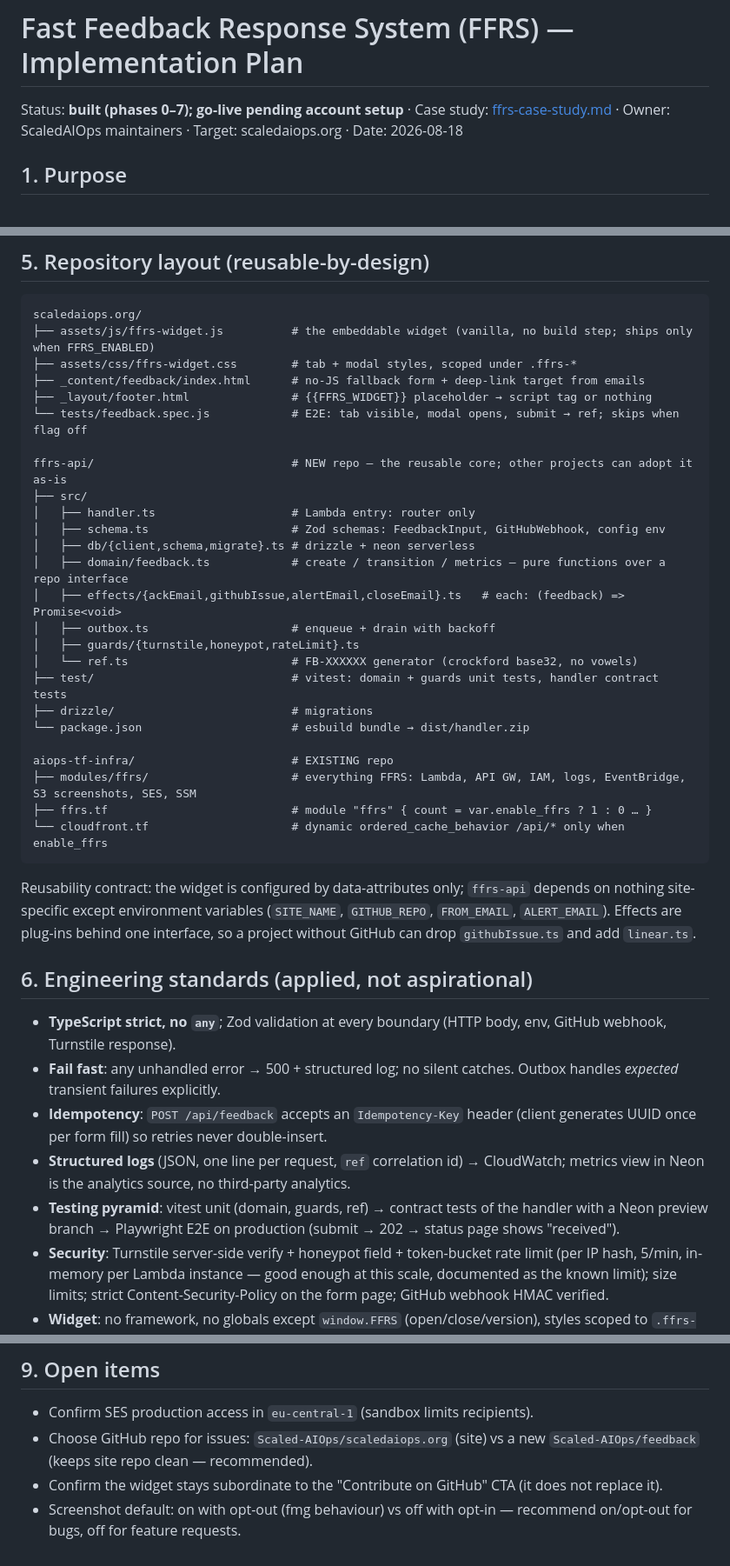
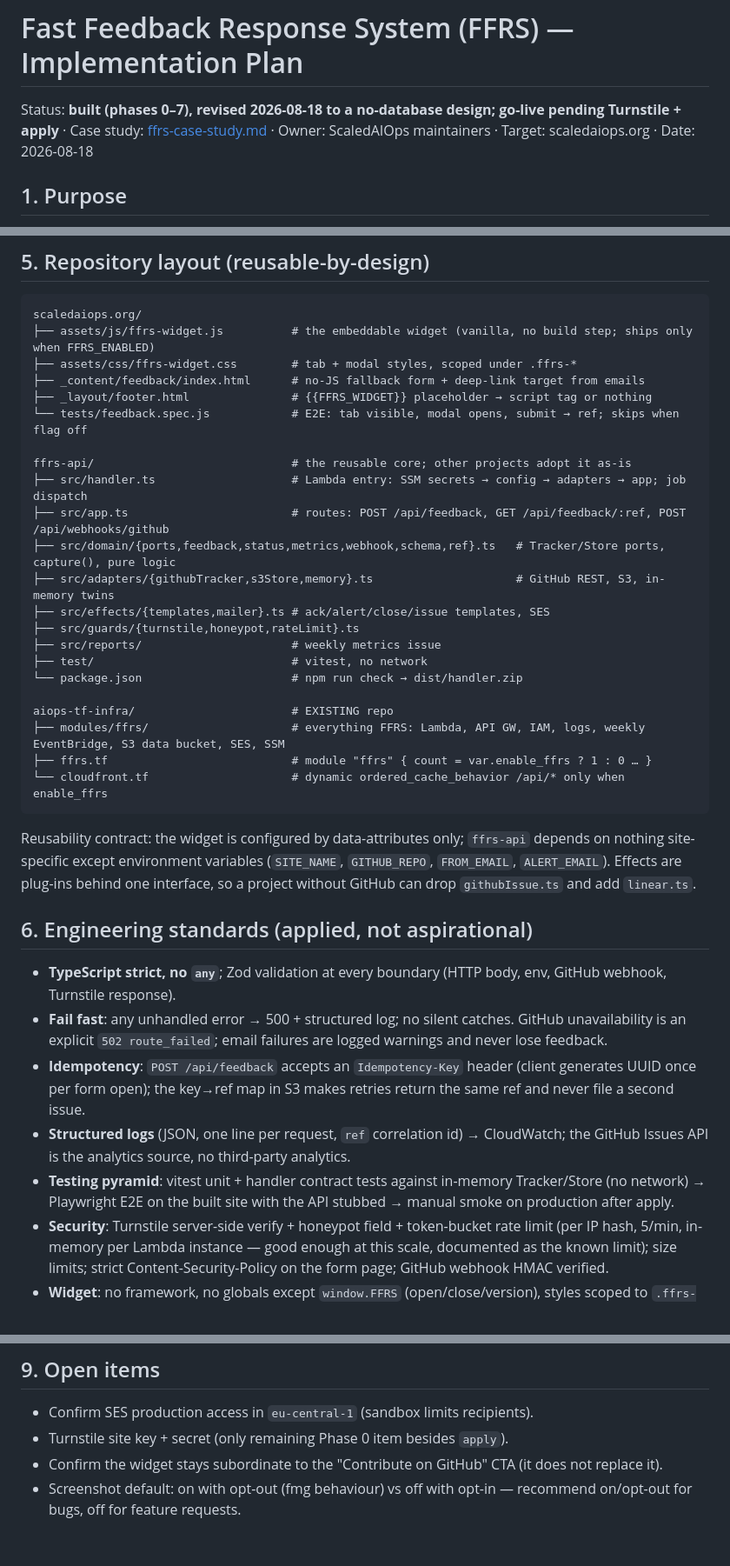
Before and after one commit to Scaled-AIOps/scaledaiops.org, a Markdown page: docs/ffrs-plan.md, 3 parts joined by grey strips. Shown at 87% size. Rendered like a GitHub page.

````diff
--- a/docs/ffrs-plan.md
+++ b/docs/ffrs-plan.md
@@ -1,6 +1,6 @@
 # Fast Feedback Response System (FFRS) — Implementation Plan
 
-Status: **built (phases 0–7); go-live pending account setup** · Case study: [ffrs-case-study.md](ffrs-case-study.md) · Owner: ScaledAIOps maintainers · Target: scaledaiops.org · Date: 2026-08-18
+Status: **built (phases 0–7), revised 2026-08-18 to a no-database design; go-live pending Turnstile + apply** · Case study: [ffrs-case-study.md](ffrs-case-study.md) · Owner: ScaledAIOps maintainers · Target: scaledaiops.org · Date: 2026-08-18
 
 ## 1. Purpose
 
@@ -121,22 +82,19 @@ scaledaiops.org/
 ├── _layout/footer.html               # {{FFRS_WIDGET}} placeholder → script tag or nothing
 └── tests/feedback.spec.js            # E2E: tab visible, modal opens, submit → ref; skips when flag off
 
-ffrs-api/                             # NEW repo — the reusable core; other projects can adopt it as-is
-├── src/
-│   ├── handler.ts                    # Lambda entry: router only
-│   ├── schema.ts                     # Zod schemas: FeedbackInput, GitHubWebhook, config env
-│   ├── db/{client,schema,migrate}.ts # drizzle + neon serverless
-│   ├── domain/feedback.ts            # create / transition / metrics — pure functions over a repo interface
-│   ├── effects/{ackEmail,githubIssue,alertEmail,closeEmail}.ts   # each: (feedback) => Promise<void>
-│   ├── outbox.ts                     # enqueue + drain with backoff
-│   ├── guards/{turnstile,honeypot,rateLimit}.ts
-│   └── ref.ts                        # FB-XXXXXX generator (crockford base32, no vowels)
-├── test/                             # vitest: domain + guards unit tests, handler contract tests
-├── drizzle/                          # migrations
-└── package.json                      # esbuild bundle → dist/handler.zip
+ffrs-api/                             # the reusable core; other projects adopt it as-is
+├── src/handler.ts                    # Lambda entry: SSM secrets → config → adapters → app; job dispatch
+├── src/app.ts                        # routes: POST /api/feedback, GET /api/feedback/:ref, POST /api/webhooks/github
+├── src/domain/{ports,feedback,status,metrics,webhook,schema,ref}.ts   # Tracker/Store ports, capture(), pure logic
+├── src/adapters/{githubTracker,s3Store,memory}.ts                     # GitHub REST, S3, in-memory twins
+├── src/effects/{templates,mailer}.ts # ack/alert/close/issue templates, SES
+├── src/guards/{turnstile,honeypot,rateLimit}.ts
+├── src/reports/                      # weekly metrics issue
+├── test/                             # vitest, no network
+└── package.json                      # npm run check → dist/handler.zip
 
 aiops-tf-infra/                       # EXISTING repo
-├── modules/ffrs/                     # everything FFRS: Lambda, API GW, IAM, logs, EventBridge, S3 screenshots, SES, SSM
+├── modules/ffrs/                     # everything FFRS: Lambda, API GW, IAM, logs, weekly EventBridge, S3 data bucket, SES, SSM
 ├── ffrs.tf                           # module "ffrs" { count = var.enable_ffrs ? 1 : 0 … }
 └── cloudfront.tf                     # dynamic ordered_cache_behavior /api/* only when enable_ffrs
 ```
@@ -146,10 +104,10 @@ Reusability contract: the widget is configured by data-attributes only; `ffrs-ap
 ## 6. Engineering standards (applied, not aspirational)
 
 - **TypeScript strict, no `any`**; Zod validation at every boundary (HTTP body, env, GitHub webhook, Turnstile response).
-- **Fail fast**: any unhandled error → 500 + structured log; no silent catches. Outbox handles *expected* transient failures explicitly.
-- **Idempotency**: `POST /api/feedback` accepts an `Idempotency-Key` header (client generates UUID once per form fill) so retries never double-insert.
-- **Structured logs** (JSON, one line per request, `ref` correlation id) → CloudWatch; metrics view in Neon is the analytics source, no third-party analytics.
-- **Testing pyramid**: vitest unit (domain, guards, ref) → contract tests of the handler with a Neon preview branch → Playwright E2E on production (submit → 202 → status page shows "received").
+- **Fail fast**: any unhandled error → 500 + structured log; no silent catches. GitHub unavailability is an explicit `502 route_failed`; email failures are logged warnings and never lose feedback.
+- **Idempotency**: `POST /api/feedback` accepts an `Idempotency-Key` header (client generates UUID once per form open); the key→ref map in S3 makes retries return the same ref and never file a second issue.
+- **Structured logs** (JSON, one line per request, `ref` correlation id) → CloudWatch; the GitHub Issues API is the analytics source, no third-party analytics.
+- **Testing pyramid**: vitest unit + handler contract tests against in-memory Tracker/Store (no network) → Playwright E2E on the built site with the API stubbed → manual smoke on production after apply.
 - **Security**: Turnstile server-side verify + honeypot field + token-bucket rate limit (per IP hash, 5/min, in-memory per Lambda instance — good enough at this scale, documented as the known limit); size limits; strict Content-Security-Policy on the form page; GitHub webhook HMAC verified.
 - **Widget**: no framework, no globals except `window.FFRS` (open/close/version), styles scoped to `.ffrs-*`, `<dialog>` element with focus trap and Escape, `prefers-reduced-motion` respected, hides itself on `/feedback/`. Screenshot is opt-out (thumbnail with ✕, as in fmg).
 - **Accessibility**: `/feedback/` works without JS (plain POST → 303 to `/feedback/thanks/?ref=…`), labelled fields, visible errors, Turnstile in invisible mode.
@@ -186,6 +144,6 @@ Total build ≈ 7 days effort; measurement window 12 weeks before the paper's nu
 ## 9. Open items
 
 - Confirm SES production access in `eu-central-1` (sandbox limits recipients).
-- Choose GitHub repo for issues: `Scaled-AIOps/scaledaiops.org` (site) vs a new `Scaled-AIOps/feedback` (keeps site repo clean — recommended).
+- Turnstile site key + secret (only remaining Phase 0 item besides `apply`).
 - Confirm the widget stays subordinate to the "Contribute on GitHub" CTA (it does not replace it).
 - Screenshot default: on with opt-out (fmg behaviour) vs off with opt-in — recommend on/opt-out for bugs, off for feature requests.
````
Also changed, not shown: other parts of docs/ffrs-plan.md (+32 -71 lines), docs/ffrs-case-study.md (+29 -29 lines).
